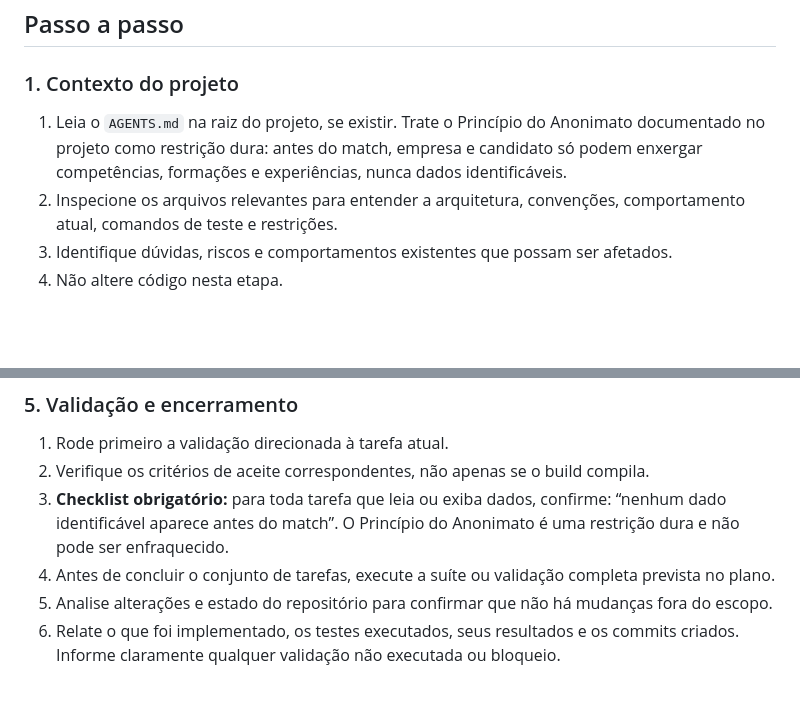
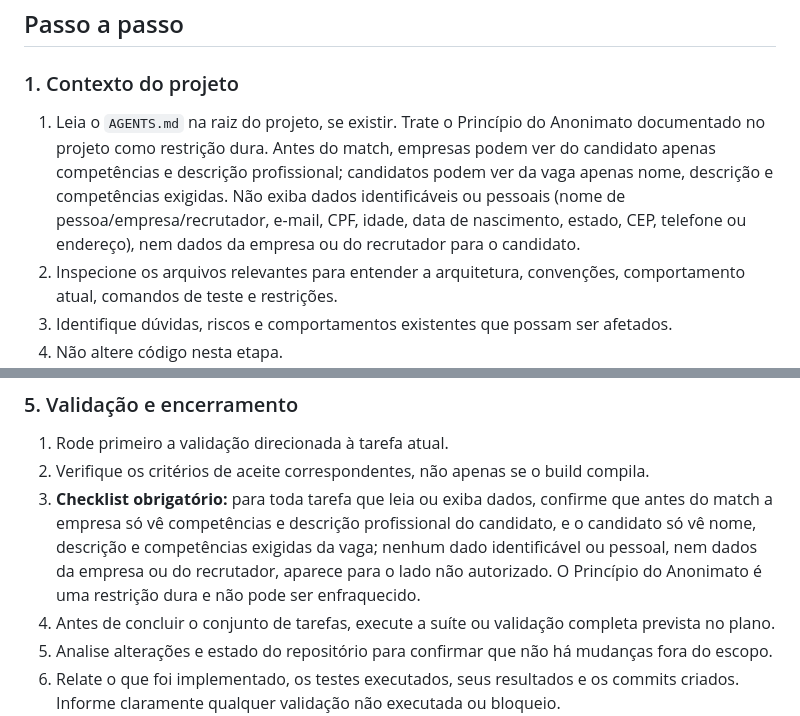
Before and after one commit to MykeWill/Linketinder-Project, a Markdown page: skills/feature-com-spec/SKILL.md, 2 parts joined by grey strips. Rendered like a GitHub page; blank space fills up the shorter version.

```diff
--- a/skills/feature-com-spec/SKILL.md
+++ b/skills/feature-com-spec/SKILL.md
@@ -21,7 +21,7 @@ Se faltar informação que altere o comportamento, o escopo ou a abordagem, faç
 
 ### 1. Contexto do projeto
 
-1. Leia o `AGENTS.md` na raiz do projeto, se existir. Trate o Princípio do Anonimato documentado no projeto como restrição dura: antes do match, empresa e candidato só podem enxergar competências, formações e experiências, nunca dados identificáveis.
+1. Leia o `AGENTS.md` na raiz do projeto, se existir. Trate o Princípio do Anonimato documentado no projeto como restrição dura. Antes do match, empresas podem ver do candidato apenas competências e descrição profissional; candidatos podem ver da vaga apenas nome, descrição e competências exigidas. Não exiba dados identificáveis ou pessoais (nome de pessoa/empresa/recrutador, e-mail, CPF, idade, data de nascimento, estado, CEP, telefone ou endereço), nem dados da empresa ou do recrutador para o candidato.
 2. Inspecione os arquivos relevantes para entender a arquitetura, convenções, comportamento atual, comandos de teste e restrições.
 3. Identifique dúvidas, riscos e comportamentos existentes que possam ser afetados.
 4. Não altere código nesta etapa.
@@ -60,7 +60,7 @@ Se faltar informação que altere o comportamento, o escopo ou a abordagem, faç
 
 1. Rode primeiro a validação direcionada à tarefa atual.
 2. Verifique os critérios de aceite correspondentes, não apenas se o build compila.
-3. **Checklist obrigatório:** para toda tarefa que leia ou exiba dados, confirme: “nenhum dado identificável aparece antes do match”. O Princípio do Anonimato é uma restrição dura e não pode ser enfraquecido.
+3. **Checklist obrigatório:** para toda tarefa que leia ou exiba dados, confirme que antes do match a empresa só vê competências e descrição profissional do candidato, e o candidato só vê nome, descrição e competências exigidas da vaga; nenhum dado identificável ou pessoal, nem dados da empresa ou do recrutador, aparece para o lado não autorizado. O Princípio do Anonimato é uma restrição dura e não pode ser enfraquecido.
 4. Antes de concluir o conjunto de tarefas, execute a suíte ou validação completa prevista no plano.
 5. Analise alterações e estado do repositório para confirmar que não há mudanças fora do escopo.
 6. Relate o que foi implementado, os testes executados, seus resultados e os commits criados. Informe claramente qualquer validação não executada ou bloqueio.
```
Also changed, not shown: AGENTS.md (+7 -2 lines), 1 other file.
